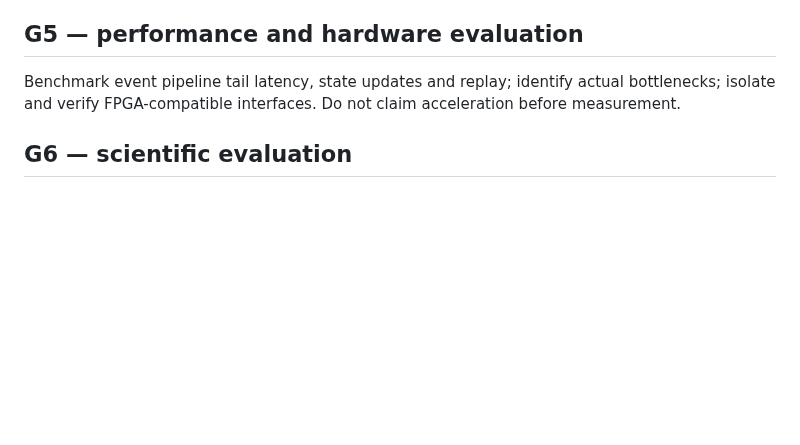
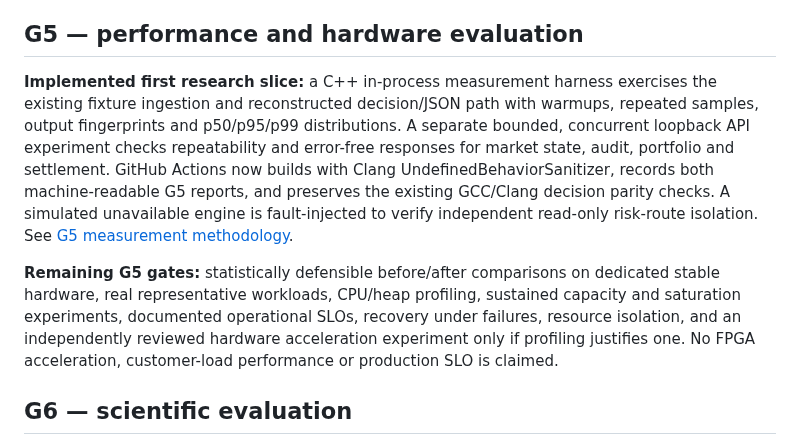
Before and after one commit to julianvanceblackwood/AXOVAR, a Markdown page: docs/ROADMAP.md, the part around the change. Rendered like a GitHub page; blank space fills up the shorter version.

Commit message:
docs(g5): align measured performance, operational limits and acceptance gates

```diff
--- a/docs/ROADMAP.md
+++ b/docs/ROADMAP.md
@@ -36,7 +36,9 @@ The new shock samples are deliberately fabricated for regression testing and mus
 
 ## G5 — performance and hardware evaluation
 
-Benchmark event pipeline tail latency, state updates and replay; identify actual bottlenecks; isolate and verify FPGA-compatible interfaces. Do not claim acceleration before measurement.
+**Implemented first research slice:** a C++ in-process measurement harness exercises the existing fixture ingestion and reconstructed decision/JSON path with warmups, repeated samples, output fingerprints and p50/p95/p99 distributions. A separate bounded, concurrent loopback API experiment checks repeatability and error-free responses for market state, audit, portfolio and settlement. GitHub Actions now builds with Clang UndefinedBehaviorSanitizer, records both machine-readable G5 reports, and preserves the existing GCC/Clang decision parity checks. A simulated unavailable engine is fault-injected to verify independent read-only risk-route isolation. See [G5 measurement methodology](G5_PERFORMANCE.md).
+
+**Remaining G5 gates:** statistically defensible before/after comparisons on dedicated stable hardware, real representative workloads, CPU/heap profiling, sustained capacity and saturation experiments, documented operational SLOs, recovery under failures, resource isolation, and an independently reviewed hardware acceleration experiment only if profiling justifies one. No FPGA acceleration, customer-load performance or production SLO is claimed.
 
 ## G6 — scientific evaluation
 
```
